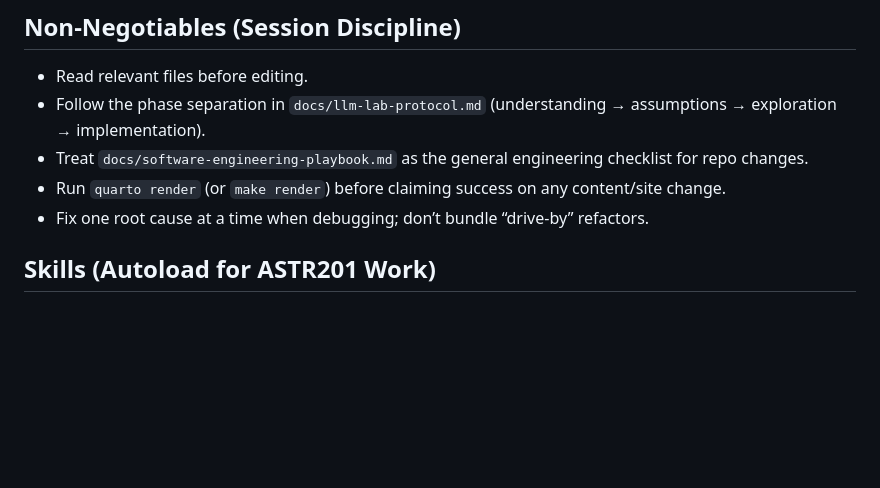
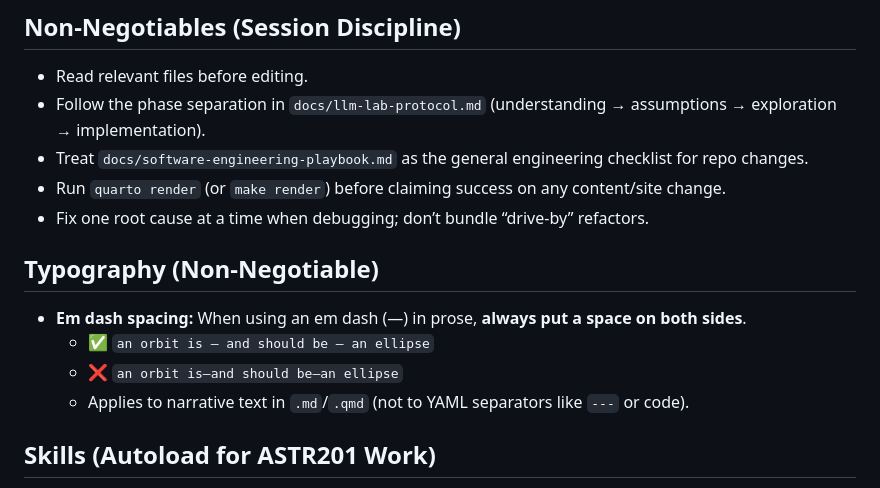
Before and after one commit to astrobytes-edu/astr101-sp26, a Markdown page: AGENTS.md, the part around the change. Rendered like a GitHub page; blank space fills up the shorter version.

Commit message:
docs: require spaced em dashes in prose

```diff
--- a/AGENTS.md
+++ b/AGENTS.md
@@ -16,6 +16,13 @@ This repo is a Quarto website + RevealJS slide system for **ASTR 101: Principles
 - Treat `docs/software-engineering-playbook.md` as the general engineering checklist for repo changes.
 - Run `quarto render` (or `make render`) before claiming success on any content/site change.
 - Fix one root cause at a time when debugging; don’t bundle “drive-by” refactors.
+
+## Typography (Non‑Negotiable)
+
+- **Em dash spacing:** When using an em dash (—) in prose, **always put a space on both sides**.
+  - ✅ `an orbit is — and should be — an ellipse`
+  - ❌ `an orbit is—and should be—an ellipse`
+  - Applies to narrative text in `.md`/`.qmd` (not to YAML separators like `---` or code).
 
 ## Skills (Autoload for ASTR201 Work)
 
```
Also changed, not shown: CLAUDE.md (+7 -0 lines).
